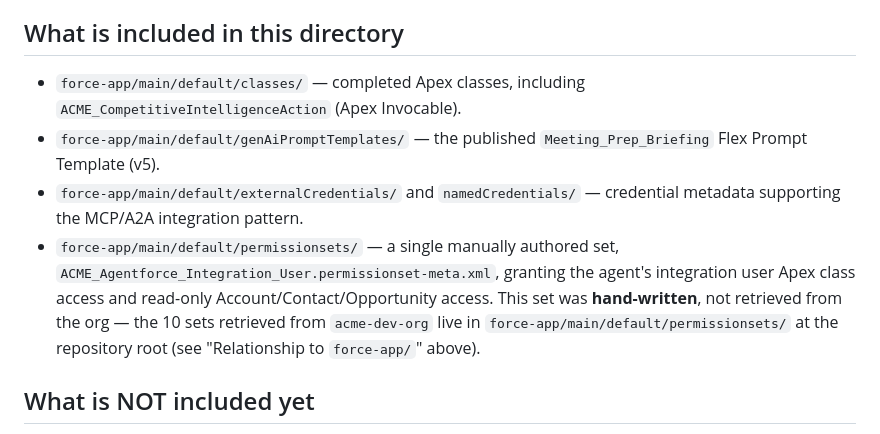
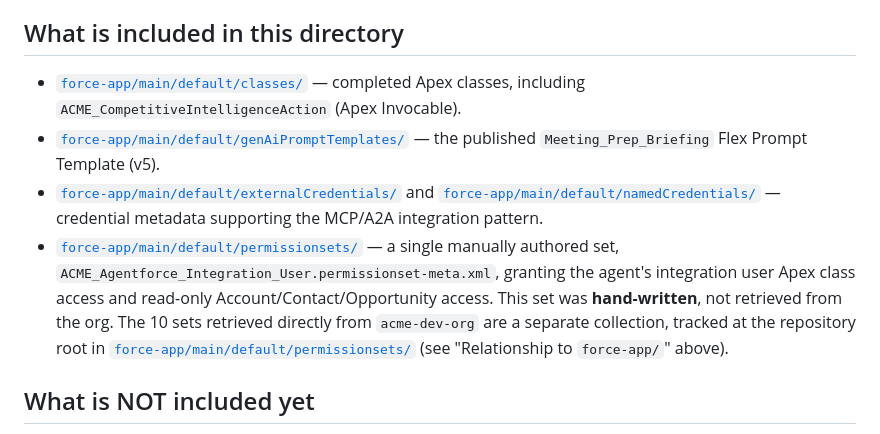
Before and after one commit to anapaulacossichofficial/Investment_Banking-ACME, a Markdown page: acme-agentforce/README.md, the part around the change. Rendered like a GitHub page.

Commit message:
docs: fix relative paths and disambiguate permission sets in acme-agentforce/README.md

```diff
--- a/acme-agentforce/README.md
+++ b/acme-agentforce/README.md
@@ -23,19 +23,21 @@ plus platform system-managed sets present in any Agentforce-enabled org).
 
 ## What is included in this directory
 
-- `force-app/main/default/classes/` — completed Apex classes, including
+- [`force-app/main/default/classes/`](force-app/main/default/classes/) — completed Apex classes, including
   `ACME_CompetitiveIntelligenceAction` (Apex Invocable).
-- `force-app/main/default/genAiPromptTemplates/` — the published
+- [`force-app/main/default/genAiPromptTemplates/`](force-app/main/default/genAiPromptTemplates/) — the published
   `Meeting_Prep_Briefing` Flex Prompt Template (v5).
-- `force-app/main/default/externalCredentials/` and `namedCredentials/` —
+- [`force-app/main/default/externalCredentials/`](force-app/main/default/externalCredentials/) and
+  [`force-app/main/default/namedCredentials/`](force-app/main/default/namedCredentials/) —
   credential metadata supporting the MCP/A2A integration pattern.
-- `force-app/main/default/permissionsets/` — a single manually authored
+- [`force-app/main/default/permissionsets/`](force-app/main/default/permissionsets/) — a single manually authored
   set, `ACME_Agentforce_Integration_User.permissionset-meta.xml`, granting
   the agent's integration user Apex class access and read-only
   Account/Contact/Opportunity access. This set was **hand-written**, not
-  retrieved from the org — the 10 sets retrieved from `acme-dev-org` live
-  in `force-app/main/default/permissionsets/` at the repository root (see
-  "Relationship to `force-app/`" above).
+  retrieved from the org. The 10 sets retrieved directly from `acme-dev-org`
+  are a separate collection, tracked at the repository root in
+  [`force-app/main/default/permissionsets/`](../force-app/main/default/permissionsets/)
+  (see "Relationship to `force-app/`" above).
 
 ## What is NOT included yet
 
```
